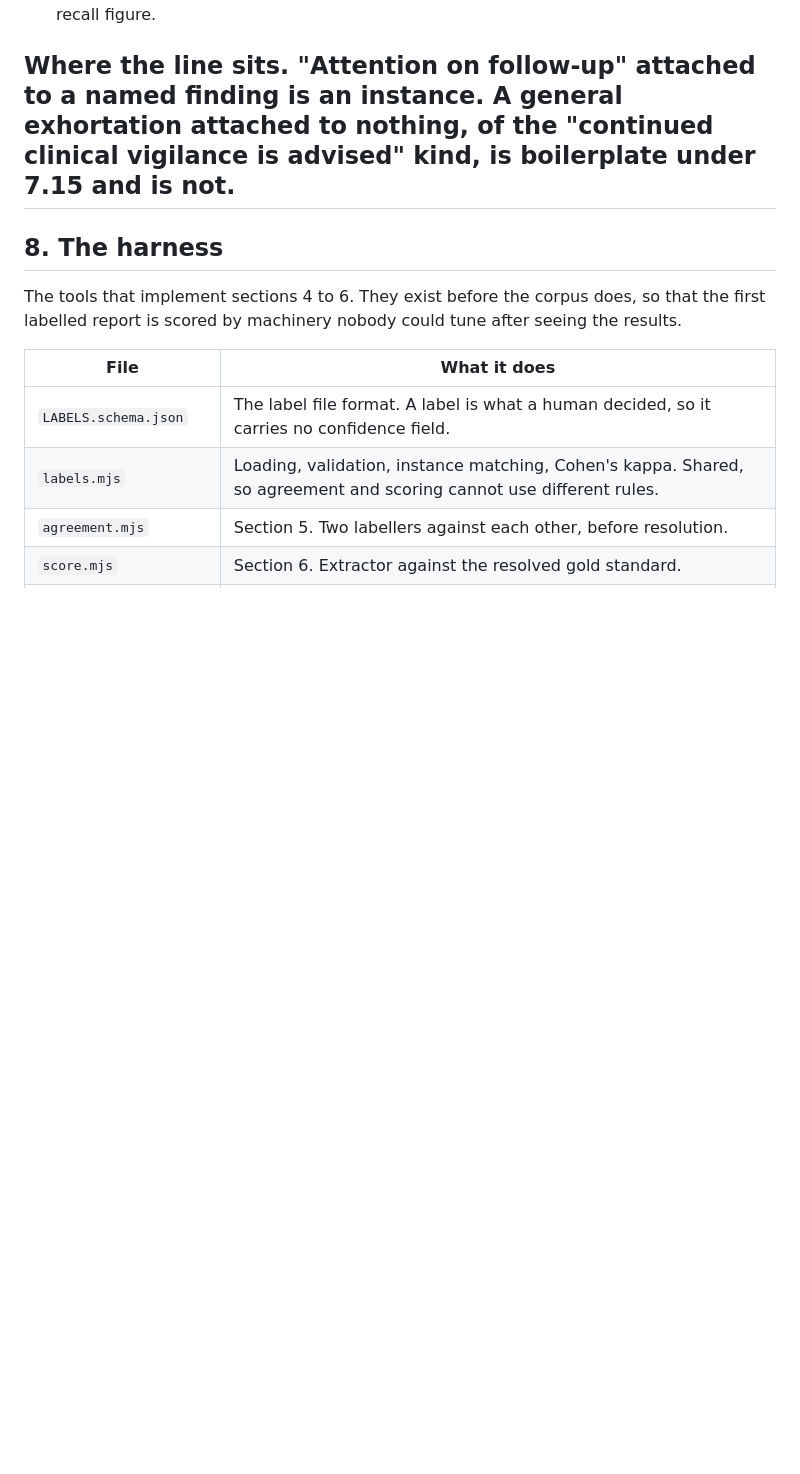
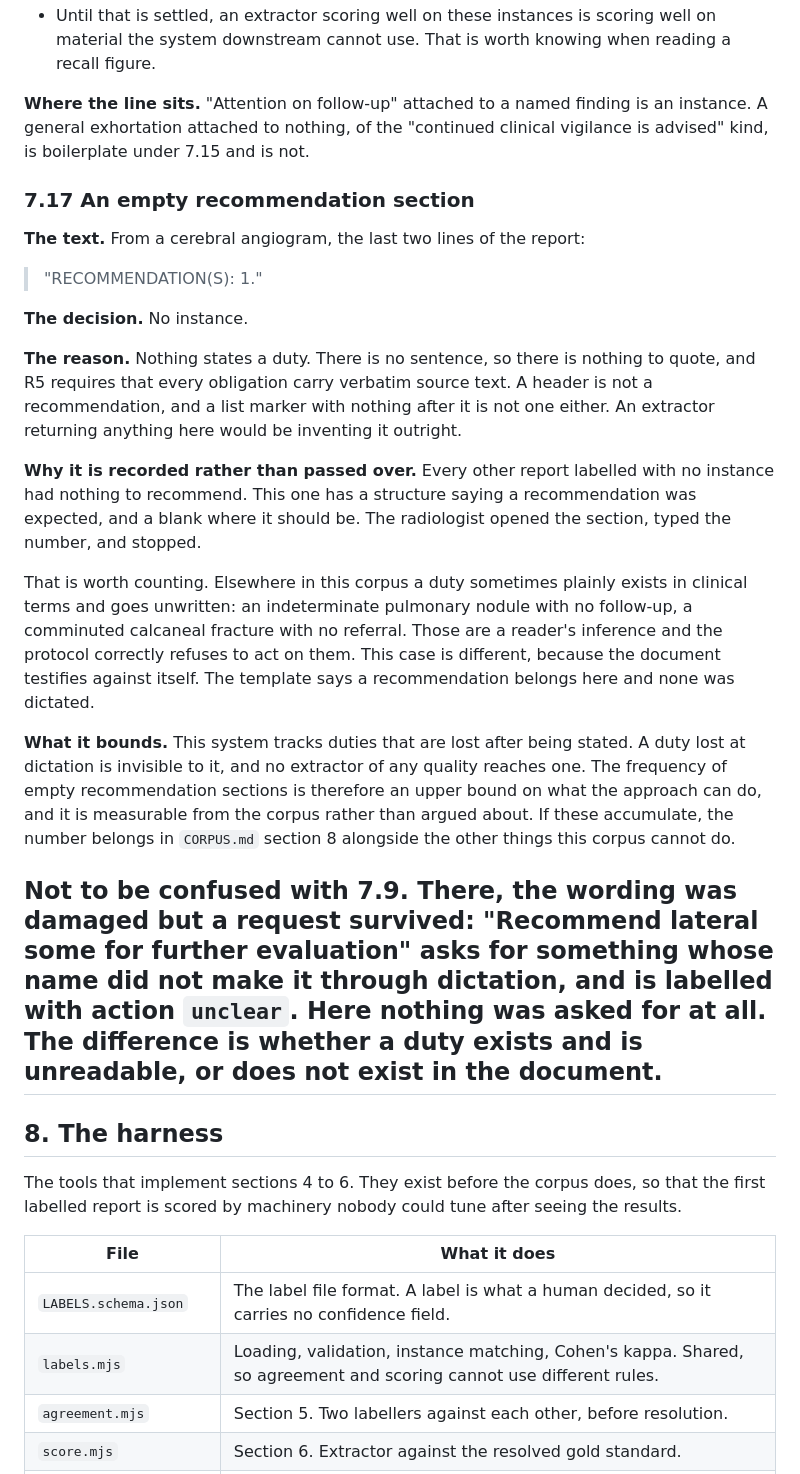
Before and after one commit to sufu786/amanah, a Markdown page: extraction/LABELLING.md, the part around the change. GitHub-like rendering; blank space fills up the shorter version.

Commit message:
docs(labelling): precedent 7.17, an empty recommendation section
A cerebral angiogram ends "RECOMMENDATION(S):" followed by "1." and nothing else.
No instance: nothing states a duty, there is no sentence to quote, and R5
requires verbatim source text for every obligation.

Recorded rather than passed over because it is a different kind of N. Every other
report labelled with no instance had nothing to recommend. This one has a
structure saying a recommendation was expected and a blank where it should be.

That bounds what the approach can achieve. This system tracks duties lost after
being stated, and a duty lost at dictation is invisible to it whatever the
extractor does. Elsewhere in the corpus a duty sometimes plainly exists in
clinical terms and goes unwritten, but that is a reader's inference and the
protocol refuses to act on it. Here the document testifies against itself, which
makes the frequency measurable rather than arguable. If empty sections
accumulate, the count belongs in CORPUS.md section 8 with the other things this
corpus cannot do.

Distinguished from 7.9, where the wording was damaged and a request survived. The
difference is whether a duty exists and is unreadable, or does not exist in the
document at all.

```diff
--- a/extraction/LABELLING.md
+++ b/extraction/LABELLING.md
@@ -667,6 +667,41 @@ Three things follow, and none of them is a labelling decision.
 **Where the line sits.** "Attention on follow-up" attached to a named finding is an instance. A
 general exhortation attached to nothing, of the "continued clinical vigilance is advised" kind, is
 boilerplate under 7.15 and is not.
+
+### 7.17 An empty recommendation section
+
+**The text.** From a cerebral angiogram, the last two lines of the report:
+
+> "RECOMMENDATION(S):
+> 1."
+
+**The decision.** No instance.
+
+**The reason.** Nothing states a duty. There is no sentence, so there is nothing to quote, and R5
+requires that every obligation carry verbatim source text. A header is not a recommendation, and a
+list marker with nothing after it is not one either. An extractor returning anything here would be
+inventing it outright.
+
+**Why it is recorded rather than passed over.** Every other report labelled with no instance had
+nothing to recommend. This one has a structure saying a recommendation was expected, and a blank
+where it should be. The radiologist opened the section, typed the number, and stopped.
+
+That is worth counting. Elsewhere in this corpus a duty sometimes plainly exists in clinical terms
+and goes unwritten: an indeterminate pulmonary nodule with no follow-up, a comminuted calcaneal
+fracture with no referral. Those are a reader's inference and the protocol correctly refuses to act
+on them. This case is different, because the document testifies against itself. The template says a
+recommendation belongs here and none was dictated.
+
+**What it bounds.** This system tracks duties that are lost after being stated. A duty lost at
+dictation is invisible to it, and no extractor of any quality reaches one. The frequency of empty
+recommendation sections is therefore an upper bound on what the approach can do, and it is
+measurable from the corpus rather than argued about. If these accumulate, the number belongs in
+`CORPUS.md` section 8 alongside the other things this corpus cannot do.
+
+**Not to be confused with 7.9.** There, the wording was damaged but a request survived: "Recommend
+lateral some for further evaluation" asks for something whose name did not make it through
+dictation, and is labelled with action `unclear`. Here nothing was asked for at all. The difference
+is whether a duty exists and is unreadable, or does not exist in the document.
 ---
 
 ## 8. The harness
```
